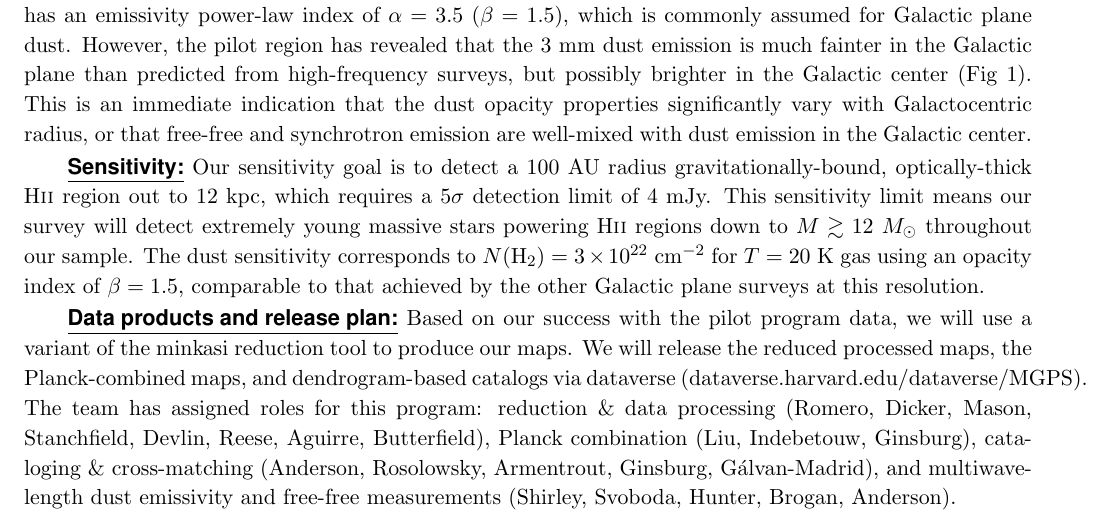
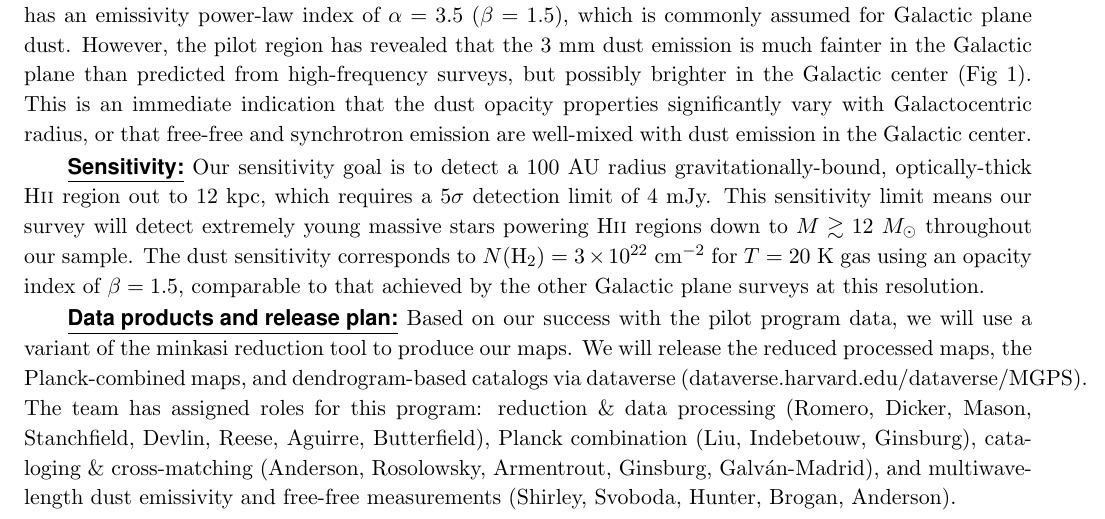
Before and after one commit to keflavich/MGPS, a LaTeX paper (proposal_2019A/MGPS_2019_proposal.tex): part of page 3 of 6, cut so that both start at the same text. Compiled offline with pdfLaTeX; a LaTeX package or settings file that is missing is left out.

Commit message:
fix roberto's name

```diff
--- a/proposal_2019A/MGPS_2019_proposal.tex
+++ b/proposal_2019A/MGPS_2019_proposal.tex
@@ -376,7 +376,7 @@ dataverse (\url{dataverse.harvard.edu/dataverse/MGPS}).  The team has assigned
 roles for this program: reduction \& data processing (Romero, Dicker, Mason,
 Stanchfield, Devlin, Reese, Aguirre, Butterfield), Planck combination (Liu,
 Indebetouw, Ginsburg),  cataloging \& cross-matching (Anderson, Rosolowsky,
-Armentrout, Ginsburg, G{\'a}lvan-Madrid), and multiwavelength dust emissivity
+Armentrout, Ginsburg, Galv{\'a}n-Madrid), and multiwavelength dust emissivity
 and free-free measurements (Shirley, Svoboda, Hunter, Brogan, Anderson).
 
 
```
Also changed, not shown: proposal_2019A/MGPS_2019_proposal.tex (4 more changed lines).
